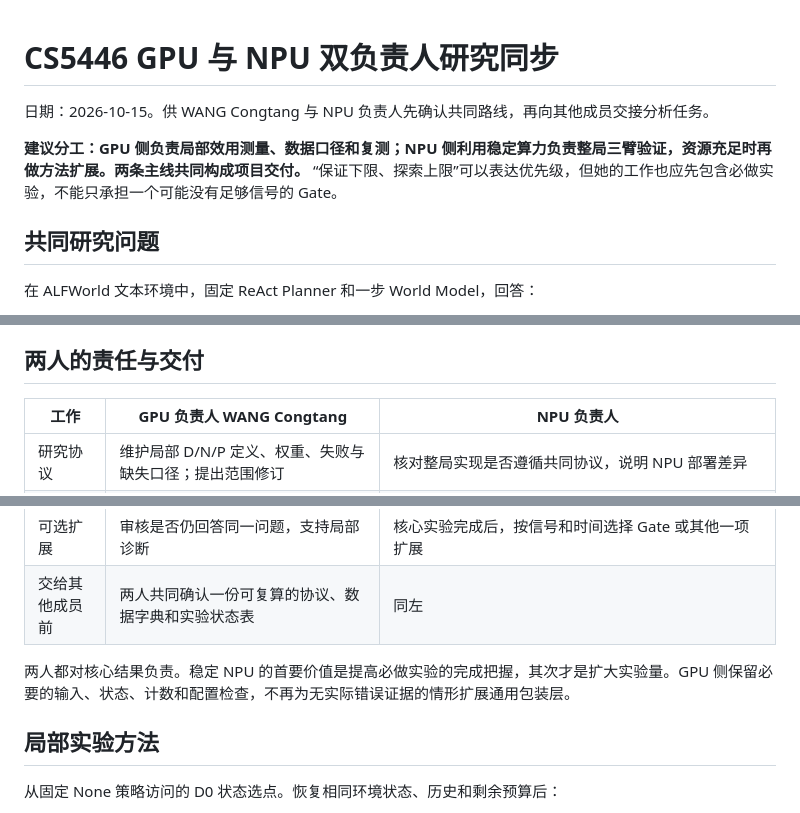
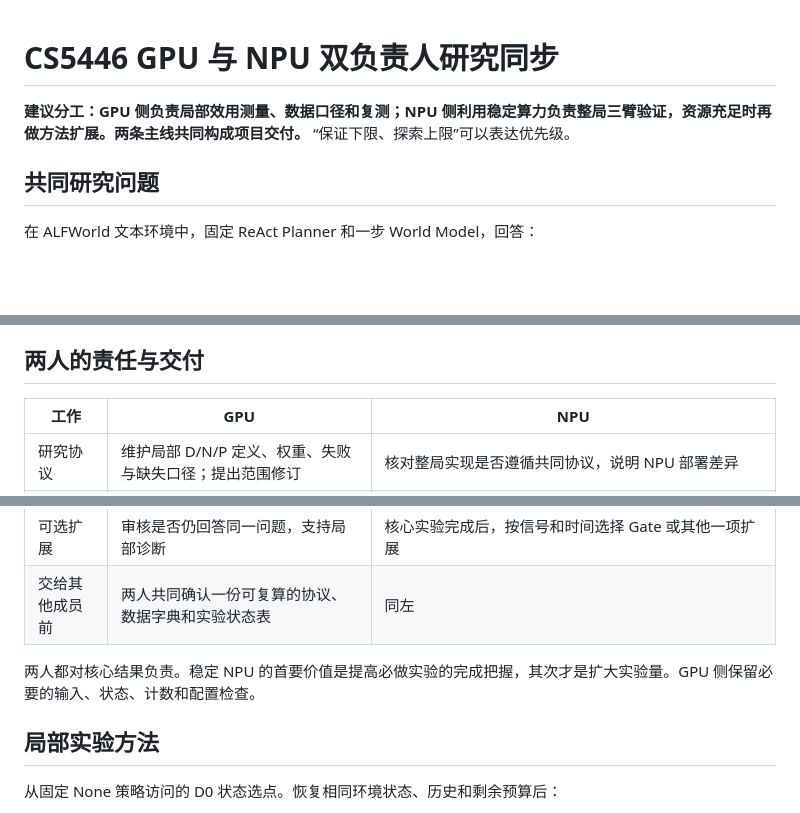
Before and after one commit to YokilyHIT/cs5446, a Markdown page: gpu_analysis/docs/GPU_NPU_OWNER_ALIGNMENT.md, 3 parts joined by grey strips. Drawn GitHub-style; blank space fills up the shorter version.

```diff
--- a/gpu_analysis/docs/GPU_NPU_OWNER_ALIGNMENT.md
+++ b/gpu_analysis/docs/GPU_NPU_OWNER_ALIGNMENT.md
@@ -1,8 +1,7 @@
 # CS5446 GPU 与 NPU 双负责人研究同步
 
-日期：2026-10-15。供 WANG Congtang 与 NPU 负责人先确认共同路线，再向其他成员交接分析任务。
 
-**建议分工：GPU 侧负责局部效用测量、数据口径和复测；NPU 侧利用稳定算力负责整局三臂验证，资源充足时再做方法扩展。两条主线共同构成项目交付。** “保证下限、探索上限”可以表达优先级，但她的工作也应先包含必做实验，不能只承担一个可能没有足够信号的 Gate。
+**建议分工：GPU 侧负责局部效用测量、数据口径和复测；NPU 侧利用稳定算力负责整局三臂验证，资源充足时再做方法扩展。两条主线共同构成项目交付。** “保证下限、探索上限”可以表达优先级。
 
 ## 共同研究问题
 
@@ -38,7 +37,7 @@ D0 的完整研究报告和 N/P 独立抽查仍待完成。已经整理出的 CP
 
 ## 两人的责任与交付
 
-| 工作 | GPU 负责人 WANG Congtang | NPU 负责人 |
+| 工作 | GPU  | NPU  |
 |---|---|---|
 | 研究协议 | 维护局部 D/N/P 定义、权重、失败与缺失口径；提出范围修订 | 核对整局实现是否遵循共同协议，说明 NPU 部署差异 |
 | 现有 D0 | 完成描述报告、固定规则案例、跨作业敏感性和必要 N/P 抽查；保留原数据 | 阅读结果并反馈可解释性；不重复采集同一 D0 来挑选更好的结果 |
@@ -47,7 +46,7 @@ D0 的完整研究报告和 N/P 独立抽查仍待完成。已经整理出的 CP
 | 可选扩展 | 审核是否仍回答同一问题，支持局部诊断 | 核心实验完成后，按信号和时间选择 Gate 或其他一项扩展 |
 | 交给其他成员前 | 两人共同确认一份可复算的协议、数据字典和实验状态表 | 同左 |
 
-两人都对核心结果负责。稳定 NPU 的首要价值是提高必做实验的完成把握，其次才是扩大实验量。GPU 侧保留必要的输入、状态、计数和配置检查，不再为无实际错误证据的情形扩展通用包装层。
+两人都对核心结果负责。稳定 NPU 的首要价值是提高必做实验的完成把握，其次才是扩大实验量。GPU 侧保留必要的输入、状态、计数和配置检查。
 
 ## 局部实验方法
 
```
